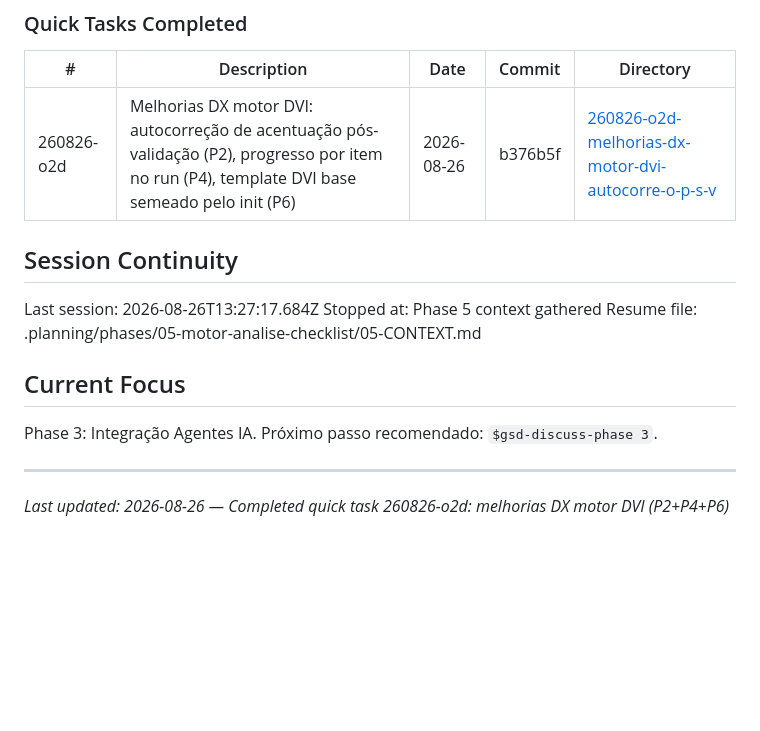
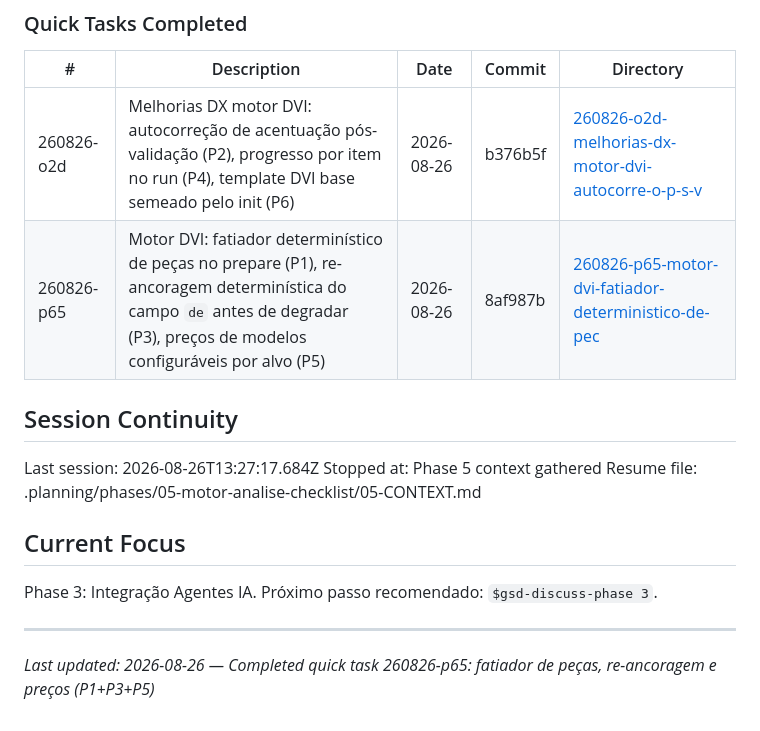
Before and after one commit to ToNiauM/sysdoc, a Markdown page: .planning/STATE.md, the part around the change. GitHub-like rendering; blank space fills up the shorter version.

Commit message:
docs(quick-260826-p65): fatiador de peças, re-ancoragem e preços (P1+P3+P5)
Co-Authored-By: Claude Fable 5 <noreply@anthropic.com>
Claude-Session: https://claude.ai/code/session_013r6CeNvPVYLWhcoYamtELZ

```diff
--- a/.planning/STATE.md
+++ b/.planning/STATE.md
@@ -73,6 +73,7 @@ See: .planning/PROJECT.md
 | # | Description | Date | Commit | Directory |
 |---|-------------|------|--------|-----------|
 | 260826-o2d | Melhorias DX motor DVI: autocorreção de acentuação pós-validação (P2), progresso por item no run (P4), template DVI base semeado pelo init (P6) | 2026-08-26 | b376b5f | [260826-o2d-melhorias-dx-motor-dvi-autocorre-o-p-s-v](./quick/260826-o2d-melhorias-dx-motor-dvi-autocorre-o-p-s-v/) |
+| 260826-p65 | Motor DVI: fatiador determinístico de peças no prepare (P1), re-ancoragem determinística do campo `de` antes de degradar (P3), preços de modelos configuráveis por alvo (P5) | 2026-08-26 | 8af987b | [260826-p65-motor-dvi-fatiador-deterministico-de-pec](./quick/260826-p65-motor-dvi-fatiador-deterministico-de-pec/) |
 
 ## Session Continuity
 
@@ -86,4 +87,4 @@ Phase 3: Integração Agentes IA. Próximo passo recomendado: `$gsd-discuss-phas
 
 ---
 
-*Last updated: 2026-08-26 — Completed quick task 260826-o2d: melhorias DX motor DVI (P2+P4+P6)*
+*Last updated: 2026-08-26 — Completed quick task 260826-p65: fatiador de peças, re-ancoragem e preços (P1+P3+P5)*
```
Also changed, not shown: 1 other file.
